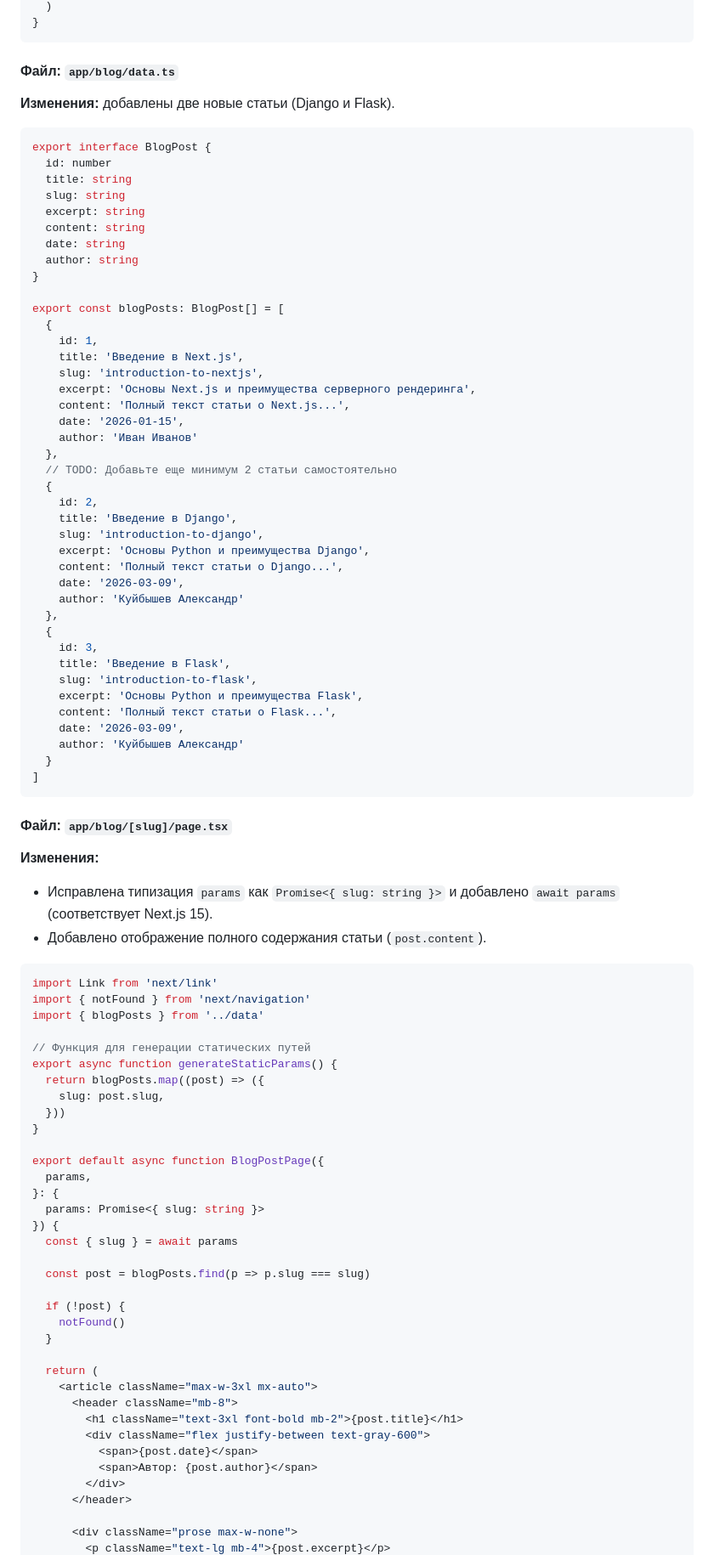
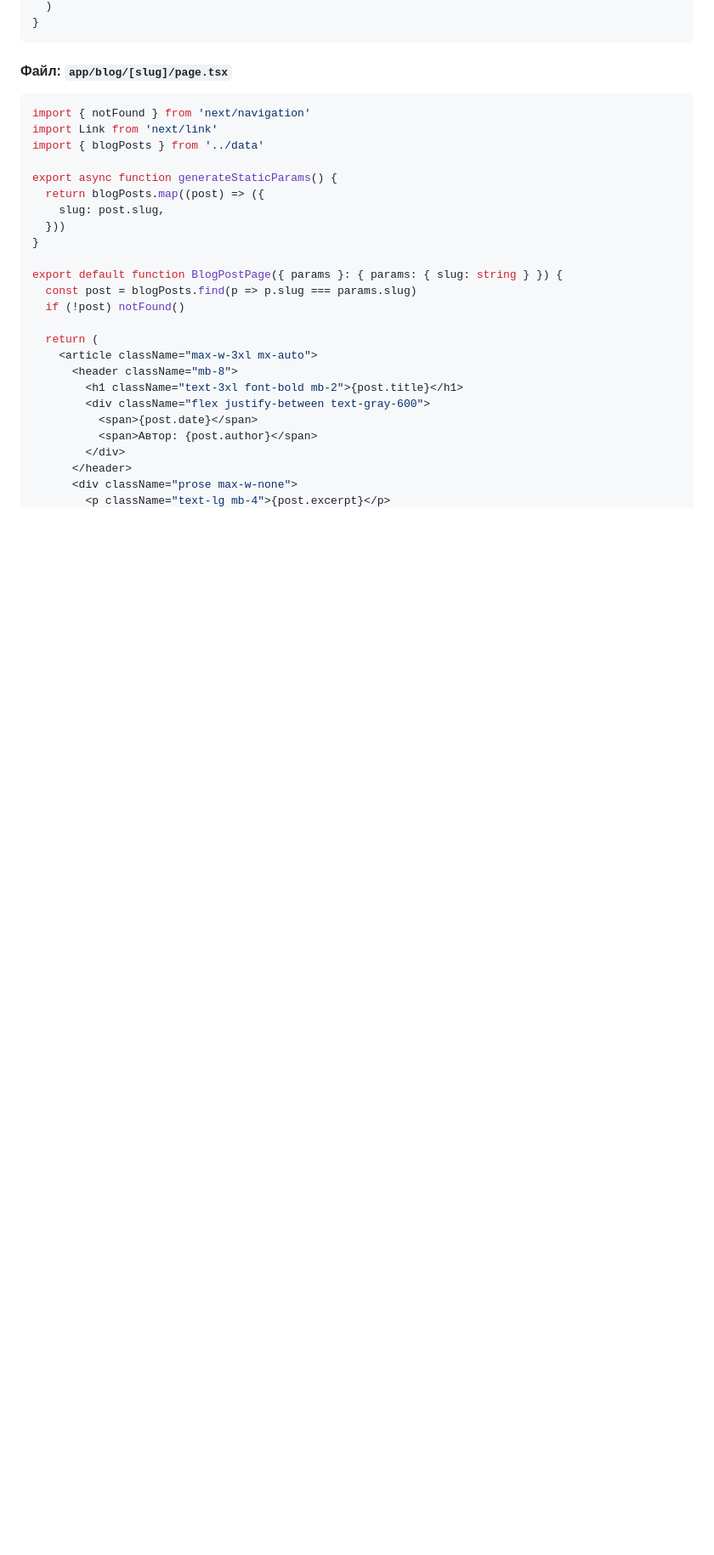
Before and after one commit to cilocheb/LavrentevAP2, a Markdown page: lab01/report.md, the part around one of its changes. Shown at 85% size. Rendered like a GitHub page; blank space fills up the shorter version.

````diff
--- a/lab01/report.md
+++ b/lab01/report.md
@@ -336,83 +342,23 @@ export default function AboutPage() {
 }
 ```
 
-#### Файл: `app/blog/data.ts`
-
-**Изменения:** добавлены две новые статьи (Django и Flask).
-
-```typescript
-export interface BlogPost {
-  id: number
-  title: string
-  slug: string
-  excerpt: string
-  content: string
-  date: string
-  author: string
-}
-
-export const blogPosts: BlogPost[] = [
-  {
-    id: 1,
-    title: 'Введение в Next.js',
-    slug: 'introduction-to-nextjs',
-    excerpt: 'Основы Next.js и преимущества серверного рендеринга',
-    content: 'Полный текст статьи о Next.js...',
-    date: '2026-01-15',
-    author: 'Иван Иванов'
-  },
-  // TODO: Добавьте еще минимум 2 статьи самостоятельно
-  {
-    id: 2,
-    title: 'Введение в Django',
-    slug: 'introduction-to-django',
-    excerpt: 'Основы Python и преимущества Django',
-    content: 'Полный текст статьи о Django...',
-    date: '2026-03-09',
-    author: 'Куйбышев Александр'
-  },
-  {
-    id: 3,
-    title: 'Введение в Flask',
-    slug: 'introduction-to-flask',
-    excerpt: 'Основы Python и преимущества Flask',
-    content: 'Полный текст статьи о Flask...',
-    date: '2026-03-09',
-    author: 'Куйбышев Александр'
-  }
-]
-```
-
 #### Файл: `app/blog/[slug]/page.tsx`
 
-**Изменения:**
-- Исправлена типизация `params` как `Promise<{ slug: string }>` и добавлено `await params` (соответствует Next.js 15).
-- Добавлено отображение полного содержания статьи (`post.content`).
 
 ```tsx
+import { notFound } from 'next/navigation'
 import Link from 'next/link'
-import { notFound } from 'next/navigation'
 import { blogPosts } from '../data'
 
-// Функция для генерации статических путей
 export async function generateStaticParams() {
   return blogPosts.map((post) => ({
     slug: post.slug,
   }))
 }
 
-export default async function BlogPostPage({
-  params,
-}: {
-  params: Promise<{ slug: string }>
-}) {
-  const { slug } = await params
-
-  const post = blogPosts.find(p => p.slug === slug)
-
-  if (!post) {
-    notFound()
-  }
+export default function BlogPostPage({ params }: { params: { slug: string } }) {
+  const post = blogPosts.find(p => p.slug === params.slug)
+  if (!post) notFound()
 
   return (
     <article className="max-w-3xl mx-auto">
@@ -423,6 +369,5 @@ export default async function BlogPostPage({
           <span>Автор: {post.author}</span>
         </div>
       </header>
-
       <div className="prose max-w-none">
         <p className="text-lg mb-4">{post.excerpt}</p>
````
Also changed, not shown: other parts of lab01/report.md (+50 -132 lines).
